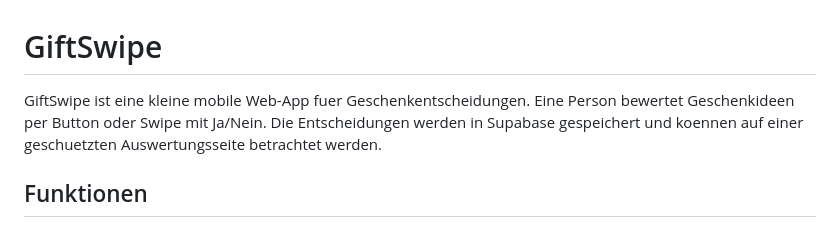
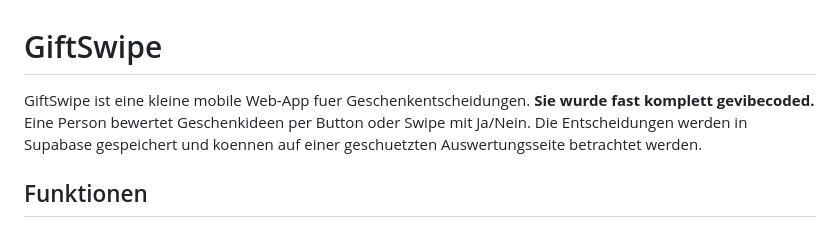
Before and after one commit to JohannPongra/Gift-Swipe, a Markdown page: README.md, the part around the change. Rendered like a GitHub page.

Commit message:
Update README with app development note
Added a note about the app being 'gevibecoded'.

```diff
--- a/README.md
+++ b/README.md
@@ -1,6 +1,6 @@
 # GiftSwipe
 
-GiftSwipe ist eine kleine mobile Web-App fuer Geschenkentscheidungen. Eine Person bewertet Geschenkideen per Button oder Swipe mit Ja/Nein. Die Entscheidungen werden in Supabase gespeichert und koennen auf einer geschuetzten Auswertungsseite betrachtet werden.
+GiftSwipe ist eine kleine mobile Web-App fuer Geschenkentscheidungen. **Sie wurde fast komplett gevibecoded.** Eine Person bewertet Geschenkideen per Button oder Swipe mit Ja/Nein. Die Entscheidungen werden in Supabase gespeichert und koennen auf einer geschuetzten Auswertungsseite betrachtet werden.
 
 ## Funktionen
 
```
